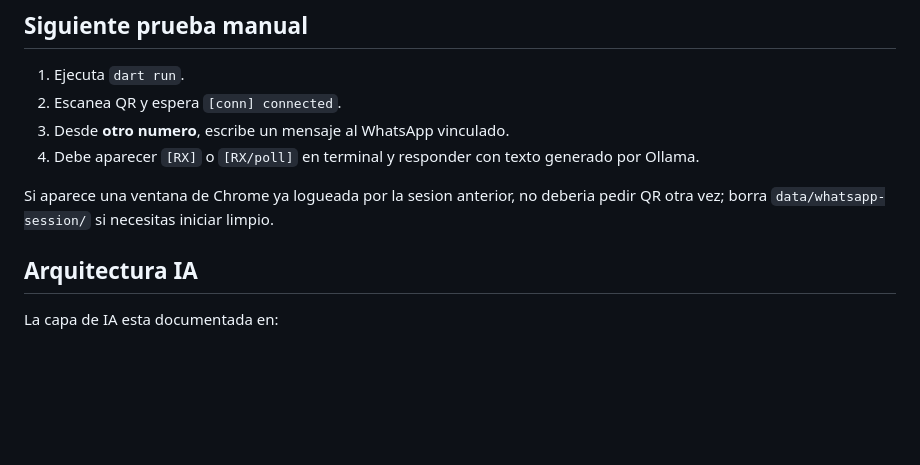
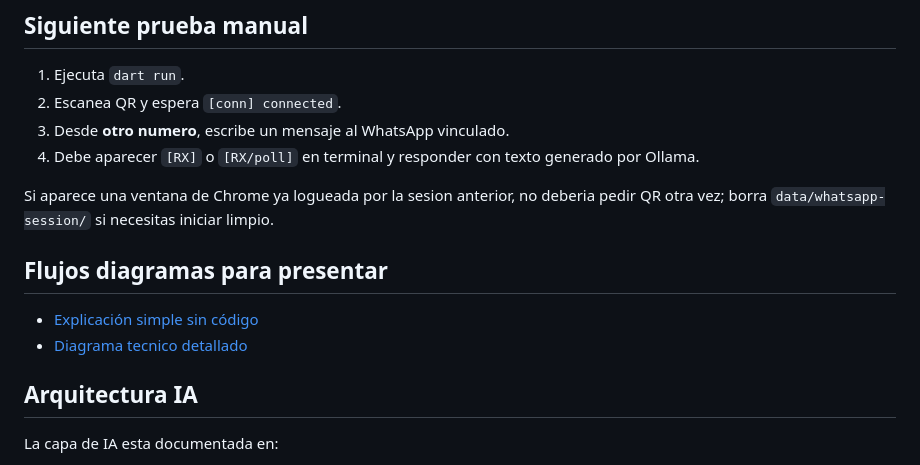
Before and after one commit to kei-kusanagi/Bot-Assistant-Workshop, a Markdown page: Dart2/whatsapp_web_puppeteer/README.md, the part around the change. Drawn GitHub-style; blank space fills up the shorter version.

Commit message:
docs(dart2): refresh WhatsApp flow diagrams and README links
Co-authored-by: Cursor <cursoragent@cursor.com>

```diff
--- a/Dart2/whatsapp_web_puppeteer/README.md
+++ b/Dart2/whatsapp_web_puppeteer/README.md
@@ -86,6 +86,11 @@ dart run
 
 Si aparece una ventana de Chrome ya logueada por la sesion anterior, no deberia
 pedir QR otra vez; borra `data/whatsapp-session/` si necesitas iniciar limpio.
+
+## Flujos diagramas para presentar
+
+- [Explicación simple sin código](../DOCS/AI_WHATSAPP_FLOW_SIMPLE.md)
+- [Diagrama tecnico detallado](../DOCS/AI_WHATSAPP_FLOW_DIAGRAM.md)
 
 ## Arquitectura IA
 
```
Also changed, not shown: Dart2/DOCS/AI_WHATSAPP_FLOW_DIAGRAM.md (+131 -115 lines), Dart2/DOCS/AI_WHATSAPP_FLOW_SIMPLE.md (+47 -164 lines).
